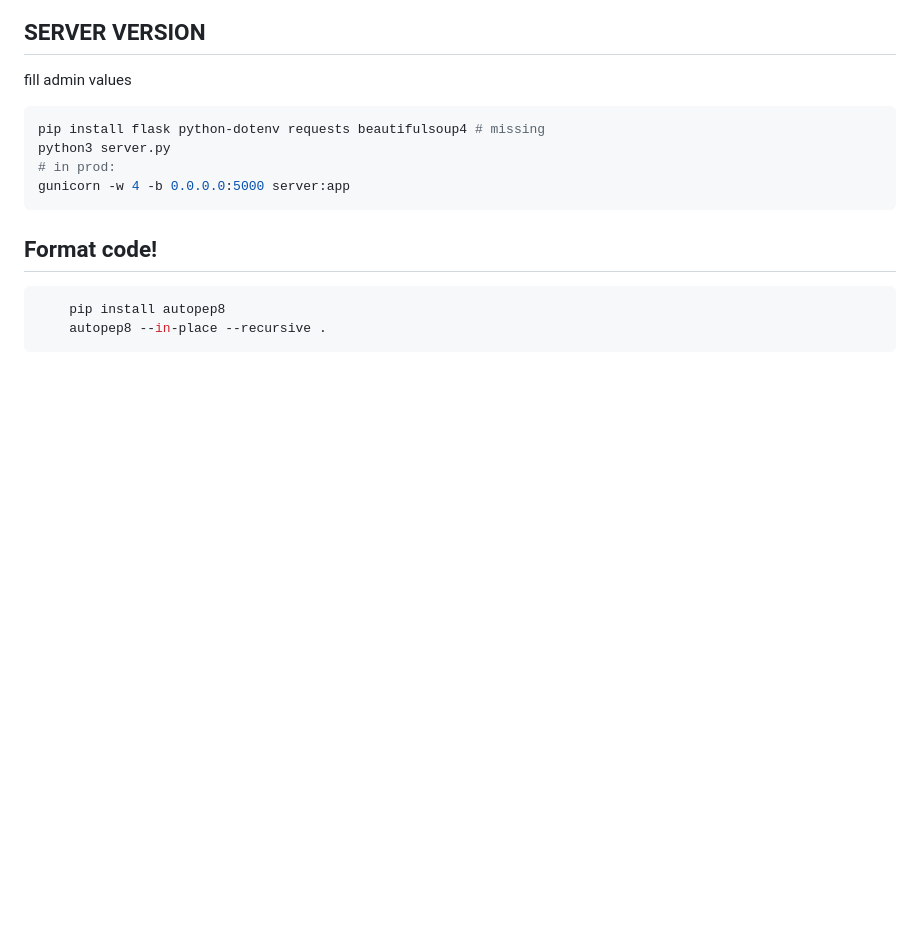
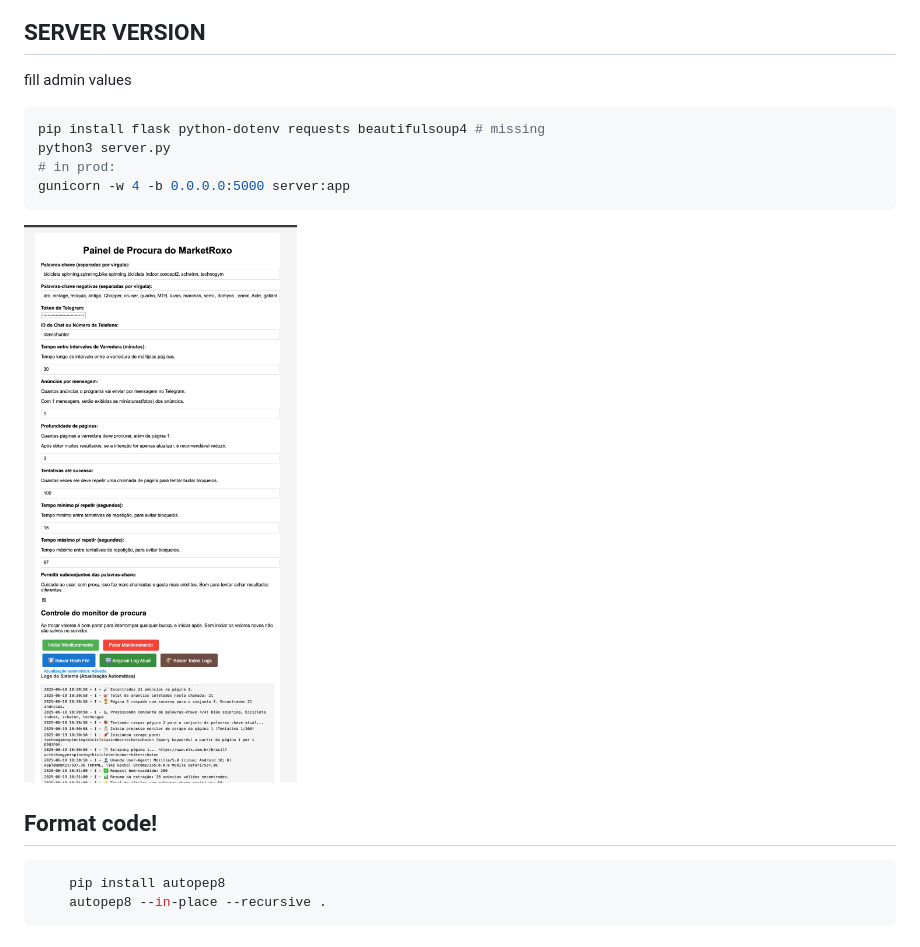
Before and after one commit to afa7789/pyscrapper, a Markdown page: README.md, the part around the change. Rendered like a GitHub page; pictures changed too: image_admin_panel_web.png (added); blank space fills up the shorter version.

Commit message:
docs: Add admin panel image to README.md

````diff
--- a/README.md
+++ b/README.md
@@ -119,6 +119,8 @@ python3 server.py
 gunicorn -w 4 -b 0.0.0.0:5000 server:app
 ```
 
+![alt text](image_admin_panel_web.png)
+
 
 ## Format code!
 ```bash
````
